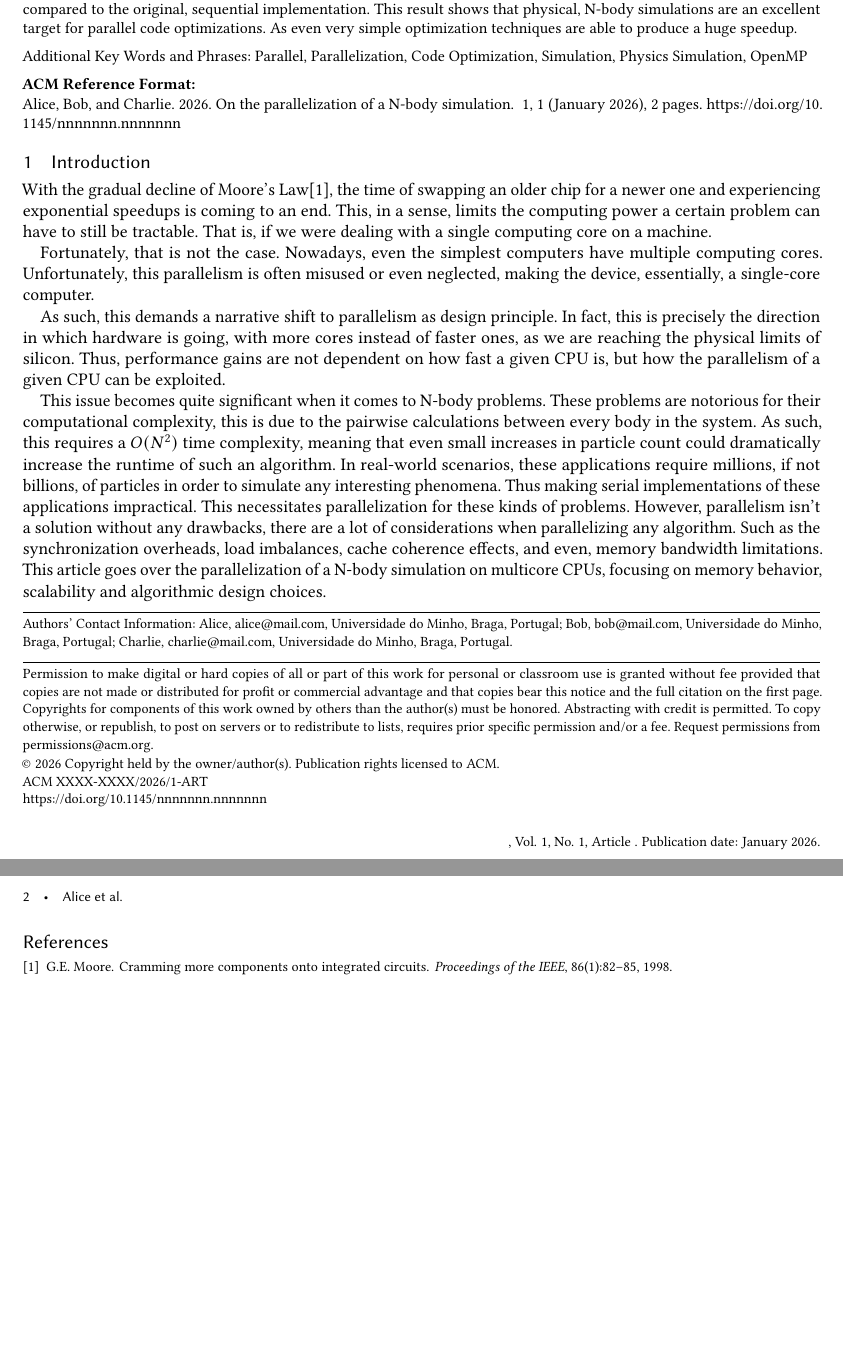
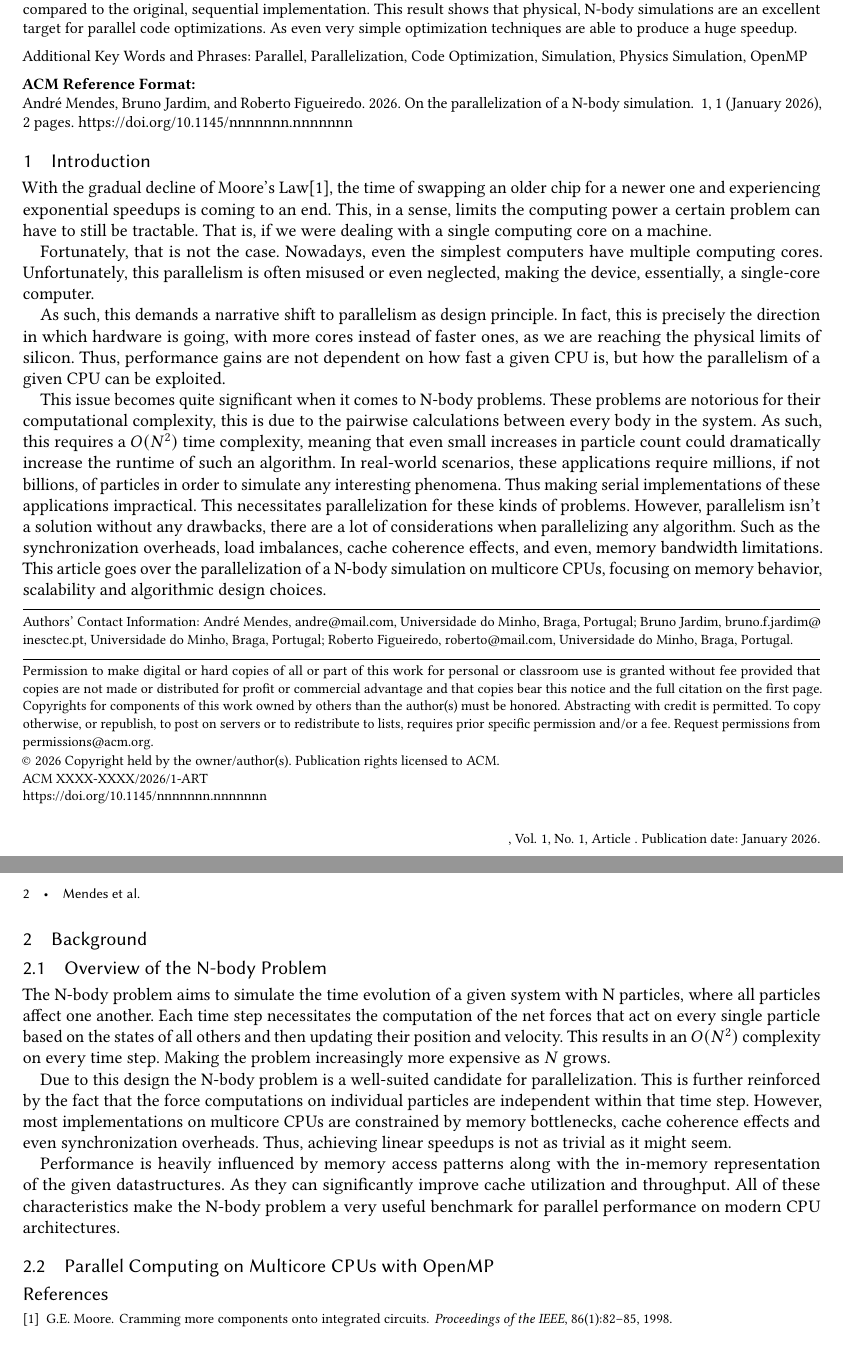
Before and after one commit to Bruno-F-Jardim/APC, a LaTeX paper (report/report.tex): two parts of pages 1 and 2 of 2, joined at a grey line, cut so that both start at the same text. Compiled offline with pdfLaTeX.

Commit message:
Added background on N-body Problems

```diff
--- a/report/report.tex
+++ b/report/report.tex
@@ -8,29 +8,29 @@
 
 \title{On the parallelization of a N-body simulation}
 
-\author{Alice}
-\email{alice@mail.com}
+\author{André Mendes}
+\email{andre@mail.com}
 \affiliation{
   \institution{Universidade do Minho}
   \city{Braga}
   \country{Portugal}
 }
-\author{Bob}
-\email{bob@mail.com}
+\author{Bruno Jardim}
+\email{bruno.f.jardim@inesctec.pt}
 \affiliation{
   \institution{Universidade do Minho}
   \city{Braga}
   \country{Portugal}
 }
-\author{Charlie}
-\email{charlie@mail.com}
+\author{Roberto Figueiredo}
+\email{roberto@mail.com}
 \affiliation{
   \institution{Universidade do Minho}
   \city{Braga}
   \country{Portugal}
 }
 
-\renewcommand{\shortauthors}{Alice et al.}
+\renewcommand{\shortauthors}{Mendes et al.}
 
 
 \begin{abstract}
@@ -57,6 +57,23 @@ In real-world scenarios, these applications require millions, if not billions, o
 However, parallelism isn't a solution without any drawbacks, there are a lot of considerations when parallelizing any algorithm. Such as the synchronization overheads, load imbalances, cache coherence effects, and even, memory bandwidth limitations.
 This article goes over the parallelization of a N-body simulation on multicore CPUs, focusing on memory behavior, scalability and algorithmic design choices.
 
+\section{Background}
+\subsection{Overview of the N-body Problem}
+The N-body problem aims to simulate the time evolution of a given system with N particles, where all particles affect one another.
+Each time step necessitates the computation of the net forces that act on every single particle based on the states of all others and then updating their position and velocity.
+This results in an $O(N^2)$ complexity on every time step. Making the problem increasingly more expensive as $N$ grows.
+
+Due to this design the N-body problem is a well-suited candidate for parallelization. This is further reinforced by the fact that the force computations on individual particles are independent within that time step. However, most implementations on multicore CPUs are constrained by memory bottlenecks, cache coherence effects and even synchronization overheads.
+Thus, achieving linear speedups is not as trivial as it might seem.
+
+Performance is heavily influenced by memory access patterns along with the in-memory representation of the given datastructures.
+As they can significantly improve cache utilization and throughput.
+All of these characteristics make the N-body problem a very useful benchmark for parallel performance on modern CPU architectures.
+
+\subsection{Parallel Computing on Multicore CPUs with OpenMP}
+
+
+
 
 \bibliographystyle{plain}
 \bibliography{refs.bib}
```
Also changed, not shown: report/report.pdf, 7 other files.
